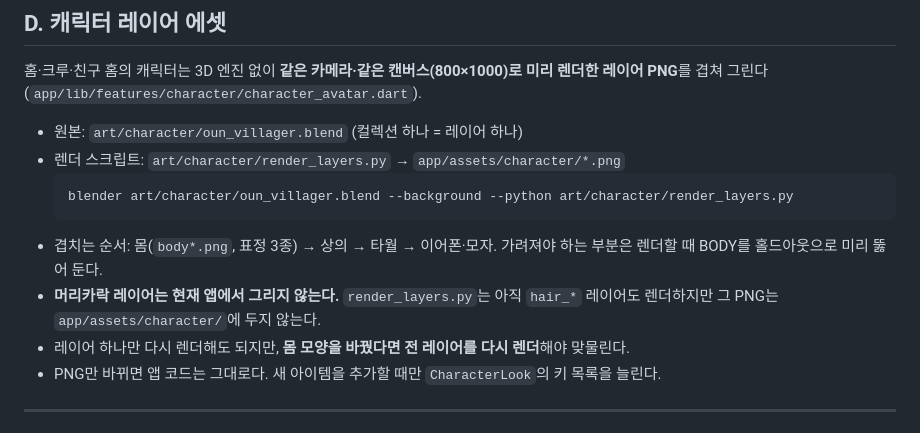
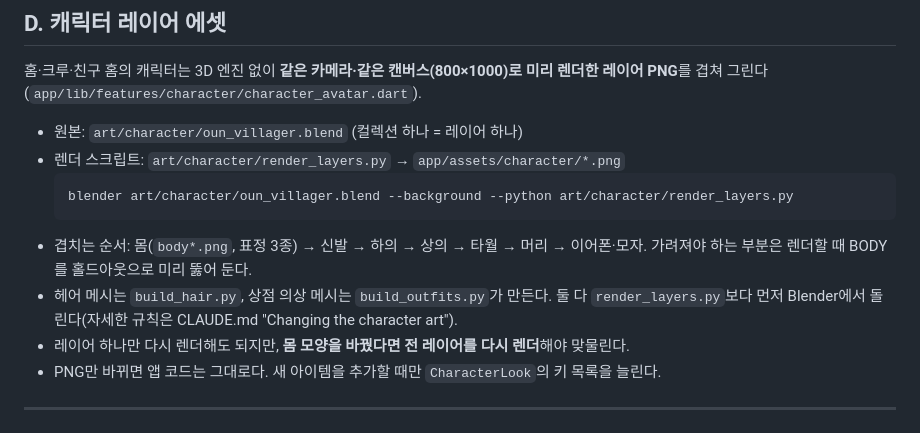
Before and after one commit to dduneon/oun, a Markdown page: BUILD.md, the part around one of its changes. Drawn GitHub-style.

````diff
--- a/BUILD.md
+++ b/BUILD.md
@@ -142,10 +142,10 @@ TestFlight로 확인한다. 시뮬레이터는 Apple ID로 로그인돼 있어
   ```bash
   blender art/character/oun_villager.blend --background --python art/character/render_layers.py
   ```
-- 겹치는 순서: 몸(`body*.png`, 표정 3종) → 상의 → 타월 → 이어폰·모자.
+- 겹치는 순서: 몸(`body*.png`, 표정 3종) → 신발 → 하의 → 상의 → 타월 → 머리 → 이어폰·모자.
   가려져야 하는 부분은 렌더할 때 BODY를 홀드아웃으로 미리 뚫어 둔다.
-- **머리카락 레이어는 현재 앱에서 그리지 않는다.** `render_layers.py`는 아직 `hair_*` 레이어도
-  렌더하지만 그 PNG는 `app/assets/character/`에 두지 않는다.
+- 헤어 메시는 `build_hair.py`, 상점 의상 메시는 `build_outfits.py`가 만든다. 둘 다
+  `render_layers.py`보다 먼저 Blender에서 돌린다(자세한 규칙은 CLAUDE.md "Changing the character art").
 - 레이어 하나만 다시 렌더해도 되지만, **몸 모양을 바꿨다면 전 레이어를 다시 렌더**해야 맞물린다.
 - PNG만 바뀌면 앱 코드는 그대로다. 새 아이템을 추가할 때만 `CharacterLook`의 키 목록을 늘린다.
 
````
Also changed, not shown: other parts of BUILD.md (+47 -8 lines), CLAUDE.md (+7 -0 lines).
